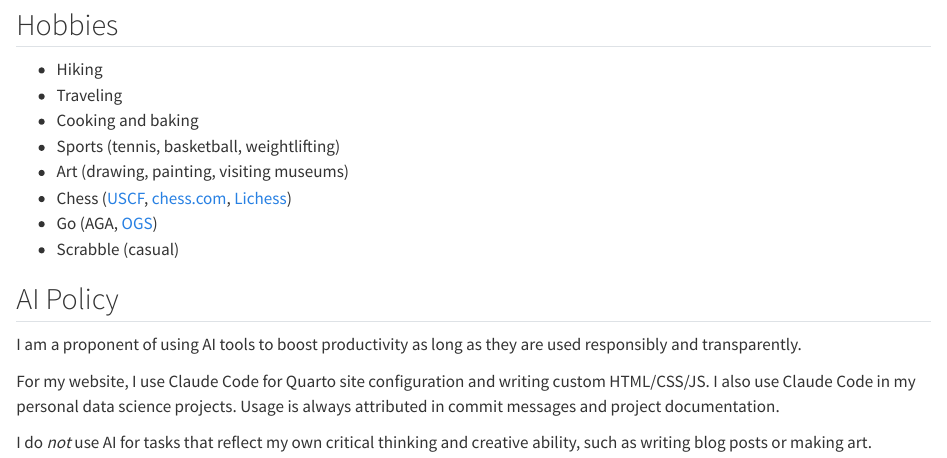
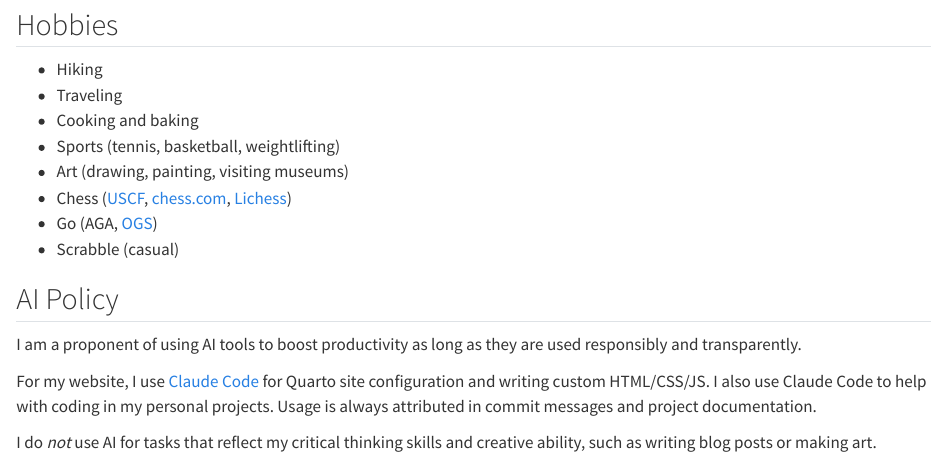
Before and after one commit to jcludlum/jcludlum.github.io, a Quarto document (index.qmd): the page in a window 1100 px wide, from 820 px down. Rendered offline with R 4.5, knitr and Pandoc in place of Quarto, with nearby package versions.

Commit message:
fix: add Claude Code link

```diff
--- a/index.qmd
+++ b/index.qmd
@@ -65,9 +65,10 @@ Available upon [request](mailto:john.ludlum2@gmail.com).
 I am a proponent of using AI tools to boost productivity as long as they
 are used responsibly and transparently.
 
-For my website, I use Claude Code for Quarto site configuration and writing
-custom HTML/CSS/JS. I also use Claude Code in my personal data science projects.
+For my website, I use [Claude Code](https://claude.com/product/claude-code)
+for Quarto site configuration and writing custom HTML/CSS/JS.
+I also use Claude Code to help with coding in my personal projects.
 Usage is always attributed in commit messages and project documentation.
 
-I do *not* use AI for tasks that reflect my own critical thinking and
+I do *not* use AI for tasks that reflect my critical thinking skills and
 creative ability, such as writing blog posts or making art.
```
